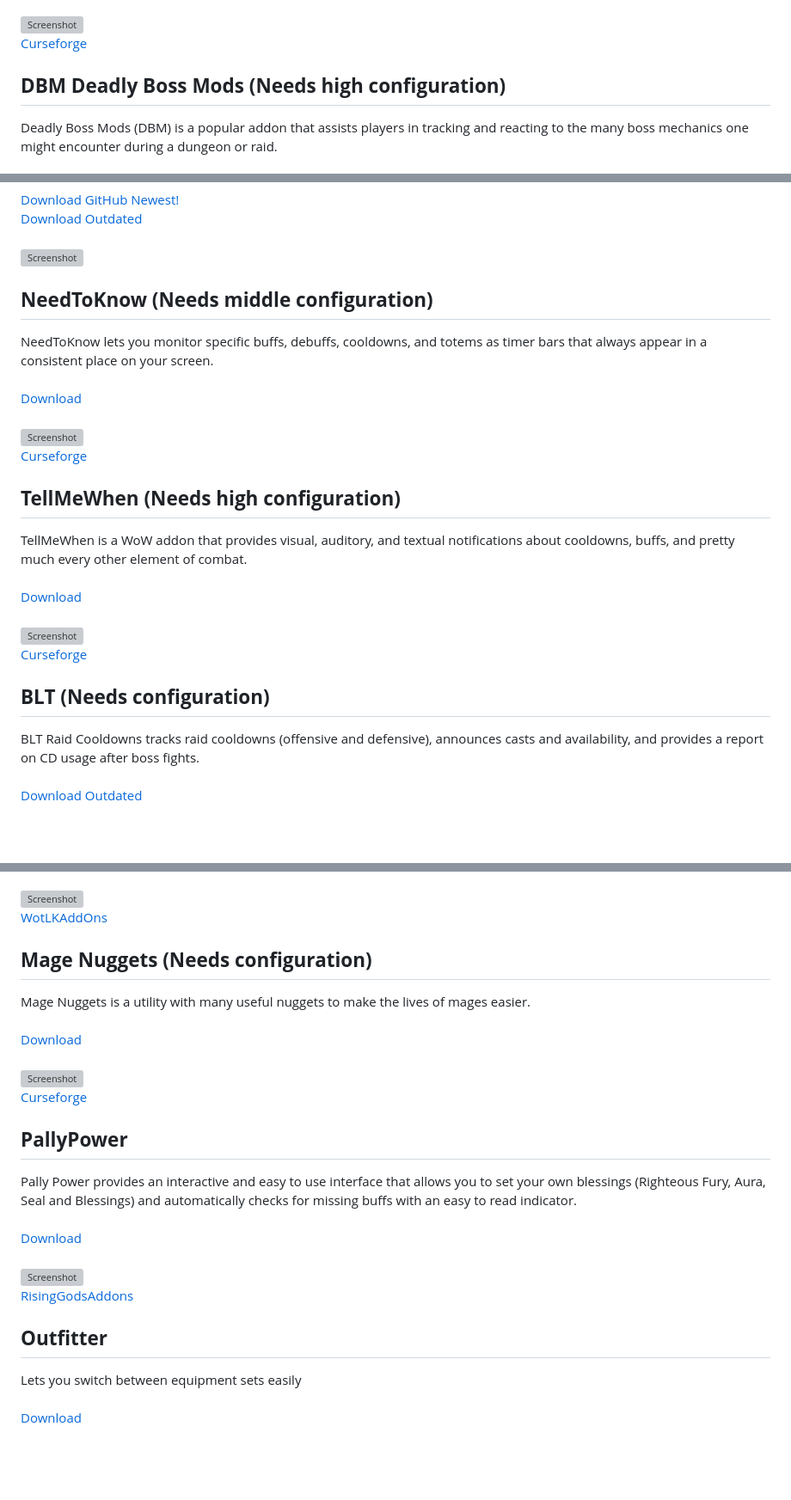
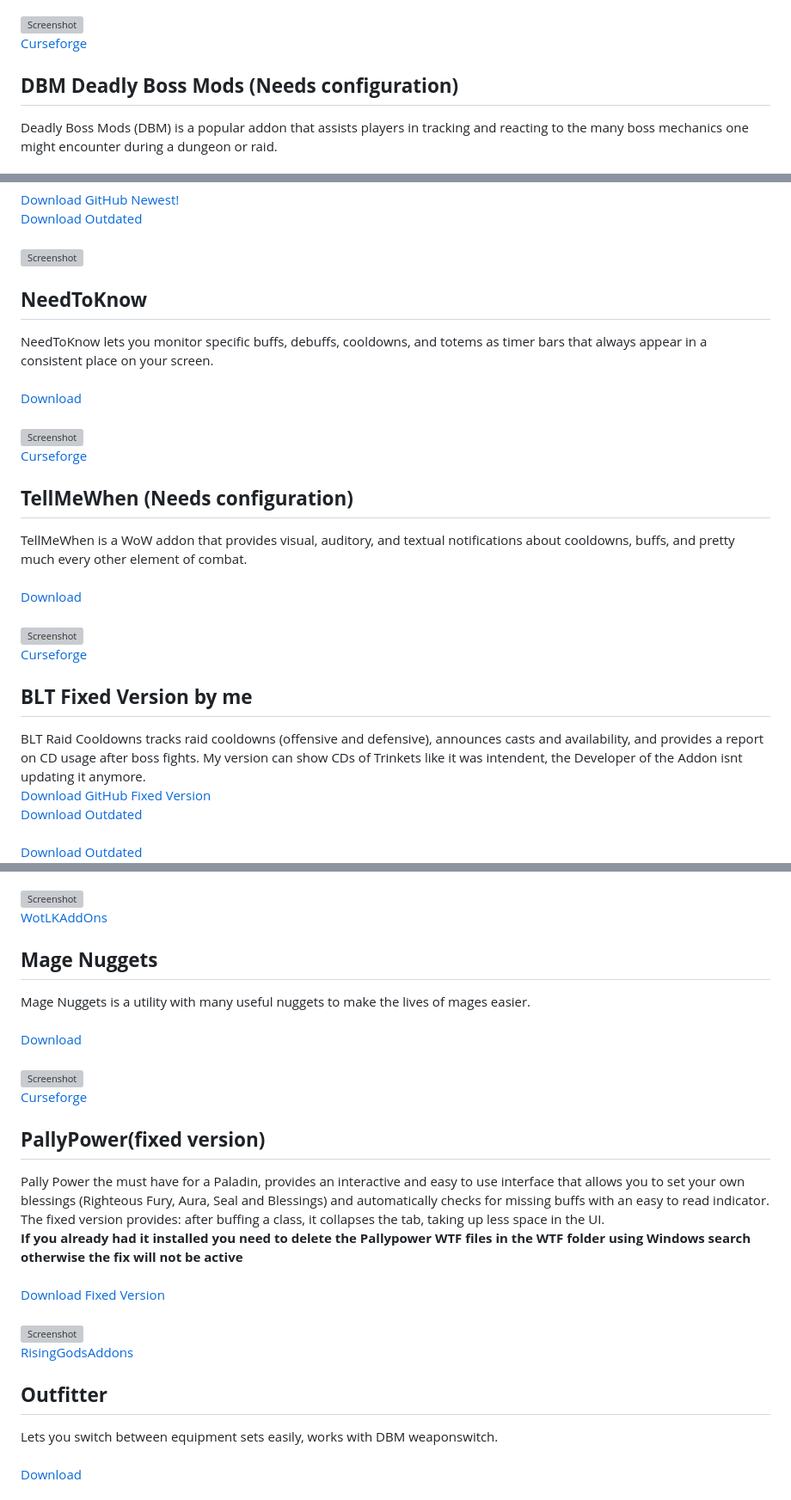
Before and after one commit to NoM0Re/WoW-3.3.5a-Addons, a Markdown page: README.md, 3 parts joined by grey strips. Shown at 86% size. Drawn GitHub-style; blank space fills up the shorter version; grey boxes are pictures that could not be loaded.

```diff
--- a/README.md
+++ b/README.md
@@ -69,7 +69,7 @@ AtlasLoot Enhanced is an UI mod allowing for loot tables of bosses to be browsed
 ![Screenshot](https://github.com/NoM0Re/Addons/blob/main/Bilder/Atlasloot.jpeg)<br/>
 [Curseforge](https://www.curseforge.com/wow/addons/atlasloot-enhanced/files/all?filter-game-version=2020709689%3A98)<br/>
 
-## **DBM Deadly Boss Mods (Needs high configuration)**
+## **DBM Deadly Boss Mods (Needs configuration)**
 Deadly Boss Mods (DBM) is a popular addon that assists players in tracking and reacting to the many boss mechanics one might encounter during a dungeon or raid.<br/>
 <br/>
 [Download GitHub Newest!](https://github.com/Zidras/DBM-Warmane)<br/>
@@ -157,7 +157,7 @@ WeakAuras is a powerful and flexible framework that allows the display of highly
 <br/>
 ![Screenshot](https://github.com/NoM0Re/Addons/blob/main/Bilder/Weakaura.png)<br/>
 
-## **NeedToKnow (Needs middle configuration)**
+## **NeedToKnow**
 NeedToKnow lets you monitor specific buffs, debuffs, cooldowns, and totems as timer bars that always appear in a consistent place on your screen.<br/>
 <br/>
 [Download](https://github.com/NoM0Re/Addons/raw/main/Addons/NeedToKnow.zip)<br/>
@@ -165,7 +165,7 @@ NeedToKnow lets you monitor specific buffs, debuffs, cooldowns, and totems as ti
 ![Screenshot](https://github.com/NoM0Re/Addons/blob/main/Bilder/needtoknow.jpg)<br/>
 [Curseforge](https://www.curseforge.com/wow/addons/need-to-know/files/all?filter-game-version=2020709689%3A98)<br/>
 
-## **TellMeWhen (Needs high configuration)**
+## **TellMeWhen (Needs configuration)**
 TellMeWhen is a WoW addon that provides visual, auditory, and textual notifications about cooldowns, buffs, and pretty much every other element of combat.<br/>
 <br/>
 [Download](https://github.com/NoM0Re/Addons/raw/main/Addons/TellMeWhen.zip)<br/>
@@ -173,7 +173,9 @@ TellMeWhen is a WoW addon that provides visual, auditory, and textual notificati
 ![Screenshot](https://github.com/NoM0Re/Addons/blob/main/Bilder/TellMeWhen.jpg)<br/>
 [Curseforge](https://www.curseforge.com/wow/addons/tellmewhen/files/all?filter-game-version=2020709689%3A98)<br/>
 
-## **BLT (Needs configuration)**
-BLT Raid Cooldowns tracks raid cooldowns (offensive and defensive), announces casts and availability, and provides a report on CD usage after boss fights.<br/>
+## **BLT Fixed Version by me**
+BLT Raid Cooldowns tracks raid cooldowns (offensive and defensive), announces casts and availability, and provides a report on CD usage after boss fights. My version can show CDs of Trinkets like it was intendent, the Developer of the Addon isnt updating it anymore.<br/>
+[Download GitHub Fixed Version](https://github.com/NoM0Re/Addons/raw/main/Addons/BLT.zip)<br/>
+[Download Outdated](https://github.com/freix1/BLT_WotLK)<br/>
 <br/>
 [Download Outdated](https://github.com/freix1/BLT_WotLK)<br/>
@@ -285,7 +285,7 @@ Cheese simulates the display of procs introduced with Cataclysm.<br/>
 ![Screenshot](https://github.com/NoM0Re/Addons/blob/main/Bilder/Cheese.png)<br/>
 [WotLKAddOns](https://wotlkaddons.com/addon/cheese)<br/>
 
-## **Mage Nuggets (Needs configuration)**
+## **Mage Nuggets**
 Mage Nuggets is a utility with many useful nuggets to make the lives of mages easier.<br/>
 <br/>
 [Download](https://github.com/NoM0Re/Addons/raw/main/Addons/MageNuggets.zip)<br/>
@@ -293,16 +293,18 @@ Mage Nuggets is a utility with many useful nuggets to make the lives of mages ea
 ![Screenshot](https://github.com/NoM0Re/Addons/blob/main/Bilder/Mage%20Nuggets.jpg)<br/>
 [Curseforge](https://www.curseforge.com/wow/addons/mage-nuggets/files/all?filter-game-version=2020709689%3A98)<br/>
 
-## **PallyPower**
-Pally Power provides an interactive and easy to use interface that allows you to set your own blessings (Righteous Fury, Aura, Seal and Blessings) and automatically checks for missing buffs with an easy to read indicator.<br/>
+## **PallyPower(fixed version)**
+Pally Power the must have for a Paladin, provides an interactive and easy to use interface that allows you to set your own blessings (Righteous Fury, Aura, Seal and Blessings) and automatically checks for missing buffs with an easy to read indicator. <br/>
+The fixed version provides: after buffing a class, it collapses the tab, taking up less space in the UI.<br/>
+**If you already had it installed you need to delete the Pallypower WTF files in the WTF folder using Windows search otherwise the fix will not be active**<br/>
 <br/>
-[Download](https://github.com/NoM0Re/Addons/raw/main/Addons/PallyPower.zip)<br/>
+[Download Fixed Version](https://github.com/NoM0Re/Addons/raw/main/Addons/PallyPower.zip)<br/>
 <br/>
 ![Screenshot](https://github.com/NoM0Re/Addons/blob/main/Bilder/pallypower.jpg)<br/>
 [RisingGodsAddons](https://addons.rising-gods.de/addons/pallypower)<br/>
 
 ## **Outfitter**
-Lets you switch between equipment sets easily<br/>
+Lets you switch between equipment sets easily, works with DBM weaponswitch.<br/>
 <br/>
 [Download](https://github.com/NoM0Re/Addons/raw/main/Addons/Outfitter.zip)<br/>
 <br/>
```
Also changed, not shown: other parts of README.md (+7 -9 lines).
